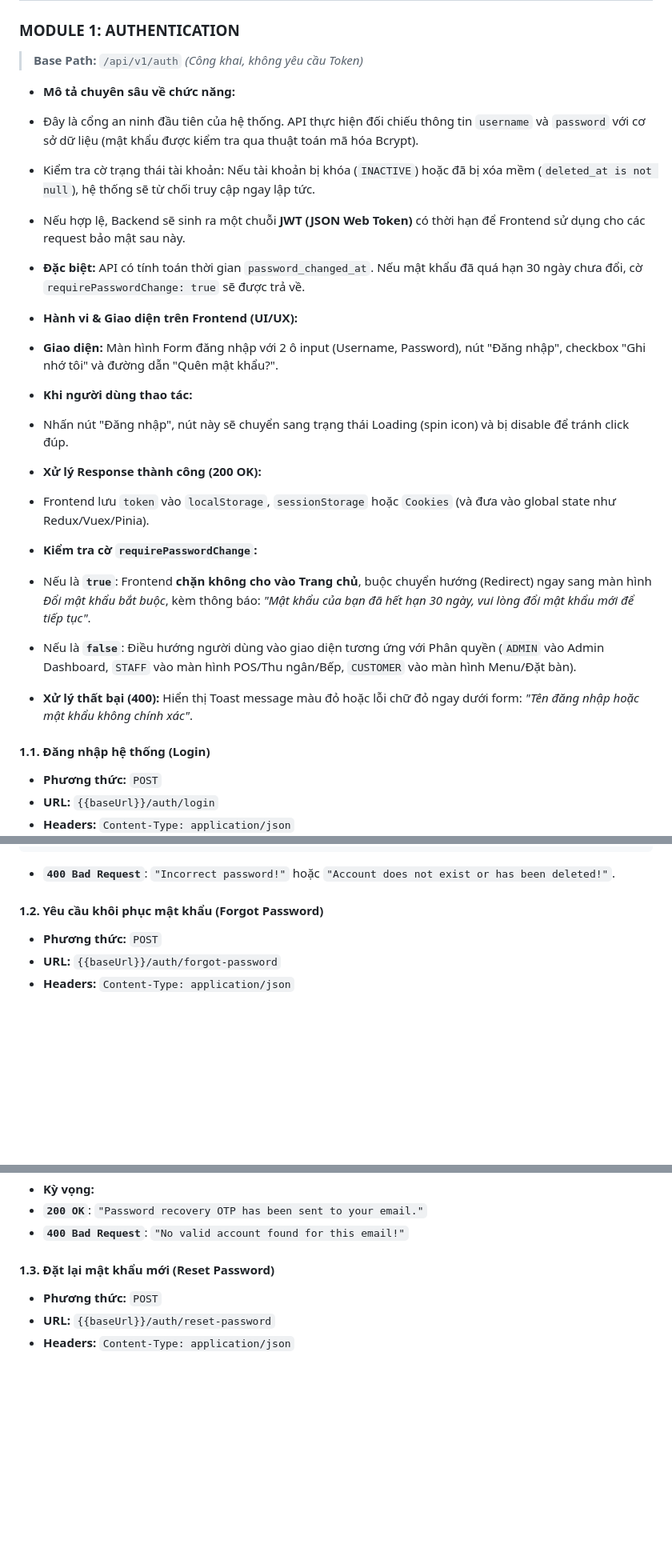
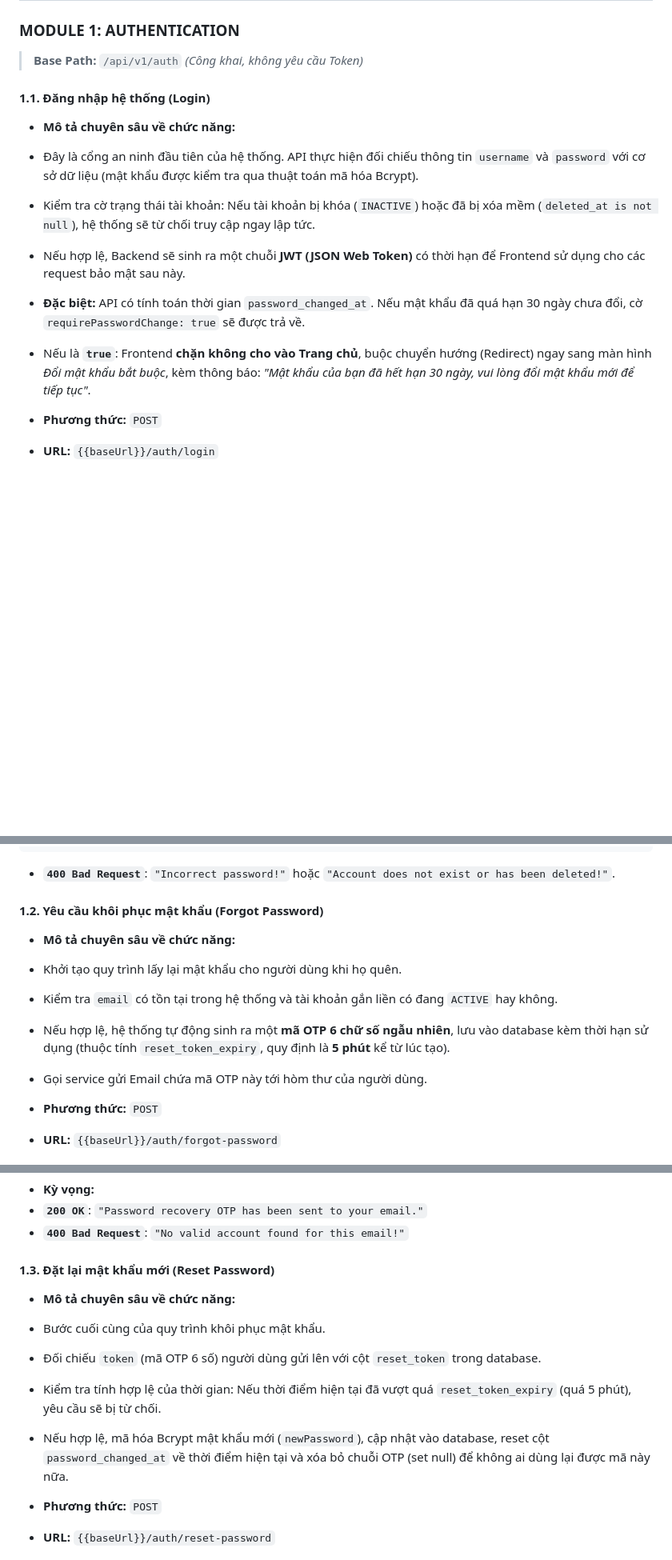
Before and after one commit to Intern-6-2026/SmartCafeManager, a Markdown page: backend/README.md, 3 parts joined by grey strips. Shown at 80% size. Rendered like a GitHub page; blank space fills up the shorter version.

```diff
--- a/backend/README.md
+++ b/backend/README.md
@@ -69,26 +69,13 @@ Dữ liệu gốc trong DB đã cung cấp sẵn các tài khoản dưới đây
 
 > **Base Path:** `/api/v1/auth` *(Công khai, không yêu cầu Token)*
 
+#### 1.1. Đăng nhập hệ thống (Login)
 * **Mô tả chuyên sâu về chức năng:**
 * Đây là cổng an ninh đầu tiên của hệ thống. API thực hiện đối chiếu thông tin `username` và `password` với cơ sở dữ liệu (mật khẩu được kiểm tra qua thuật toán mã hóa Bcrypt).
 * Kiểm tra cờ trạng thái tài khoản: Nếu tài khoản bị khóa (`INACTIVE`) hoặc đã bị xóa mềm (`deleted_at is not null`), hệ thống sẽ từ chối truy cập ngay lập tức.
 * Nếu hợp lệ, Backend sẽ sinh ra một chuỗi **JWT (JSON Web Token)** có thời hạn để Frontend sử dụng cho các request bảo mật sau này.
 * **Đặc biệt:** API có tính toán thời gian `password_changed_at`. Nếu mật khẩu đã quá hạn 30 ngày chưa đổi, cờ `requirePasswordChange: true` sẽ được trả về.
-
-* **Hành vi & Giao diện trên Frontend (UI/UX):**
-* **Giao diện:** Màn hình Form đăng nhập với 2 ô input (Username, Password), nút "Đăng nhập", checkbox "Ghi nhớ tôi" và đường dẫn "Quên mật khẩu?".
-* **Khi người dùng thao tác:**
-* Nhấn nút "Đăng nhập", nút này sẽ chuyển sang trạng thái Loading (spin icon) và bị disable để tránh click đúp.
-
-* **Xử lý Response thành công (200 OK):**
-* Frontend lưu `token` vào `localStorage`, `sessionStorage` hoặc `Cookies` (và đưa vào global state như Redux/Vuex/Pinia).
-* **Kiểm tra cờ `requirePasswordChange`:**
 * Nếu là **`true`**: Frontend **chặn không cho vào Trang chủ**, buộc chuyển hướng (Redirect) ngay sang màn hình *Đổi mật khẩu bắt buộc*, kèm thông báo: *"Mật khẩu của bạn đã hết hạn 30 ngày, vui lòng đổi mật khẩu mới để tiếp tục"*.
-* Nếu là **`false`**: Điều hướng người dùng vào giao diện tương ứng với Phân quyền (`ADMIN` vào Admin Dashboard, `STAFF` vào màn hình POS/Thu ngân/Bếp, `CUSTOMER` vào màn hình Menu/Đặt bàn).
-
-* **Xử lý thất bại (400):** Hiển thị Toast message màu đỏ hoặc lỗi chữ đỏ ngay dưới form: *"Tên đăng nhập hoặc mật khẩu không chính xác"*.
-
-#### 1.1. Đăng nhập hệ thống (Login)
 
 * **Phương thức:** `POST`
 * **URL:** `{{baseUrl}}/auth/login`
@@ -116,6 +103,11 @@ Dữ liệu gốc trong DB đã cung cấp sẵn các tài khoản dưới đây
 * **`400 Bad Request`**: `"Incorrect password!"` hoặc `"Account does not exist or has been deleted!"`.
 
 #### 1.2. Yêu cầu khôi phục mật khẩu (Forgot Password)
+* **Mô tả chuyên sâu về chức năng:**
+* Khởi tạo quy trình lấy lại mật khẩu cho người dùng khi họ quên.
+* Kiểm tra `email` có tồn tại trong hệ thống và tài khoản gắn liền có đang `ACTIVE` hay không.
+* Nếu hợp lệ, hệ thống tự động sinh ra một **mã OTP 6 chữ số ngẫu nhiên**, lưu vào database kèm thời hạn sử dụng (thuộc tính `reset_token_expiry`, quy định là **5 phút** kể từ lúc tạo).
+* Gọi service gửi Email chứa mã OTP này tới hòm thư của người dùng.
 
 * **Phương thức:** `POST`
 * **URL:** `{{baseUrl}}/auth/forgot-password`
@@ -133,6 +125,11 @@ Dữ liệu gốc trong DB đã cung cấp sẵn các tài khoản dưới đây
 * **`400 Bad Request`**: `"No valid account found for this email!"`
 
 #### 1.3. Đặt lại mật khẩu mới (Reset Password)
+* **Mô tả chuyên sâu về chức năng:**
+* Bước cuối cùng của quy trình khôi phục mật khẩu.
+* Đối chiếu `token` (mã OTP 6 số) người dùng gửi lên với cột `reset_token` trong database.
+* Kiểm tra tính hợp lệ của thời gian: Nếu thời điểm hiện tại đã vượt quá `reset_token_expiry` (quá 5 phút), yêu cầu sẽ bị từ chối.
+* Nếu hợp lệ, mã hóa Bcrypt mật khẩu mới (`newPassword`), cập nhật vào database, reset cột `password_changed_at` về thời điểm hiện tại và xóa bỏ chuỗi OTP (set null) để không ai dùng lại được mã này nữa.
 
 * **Phương thức:** `POST`
 * **URL:** `{{baseUrl}}/auth/reset-password`
```
Also changed, not shown: other parts of backend/README.md (+14 -0 lines).
